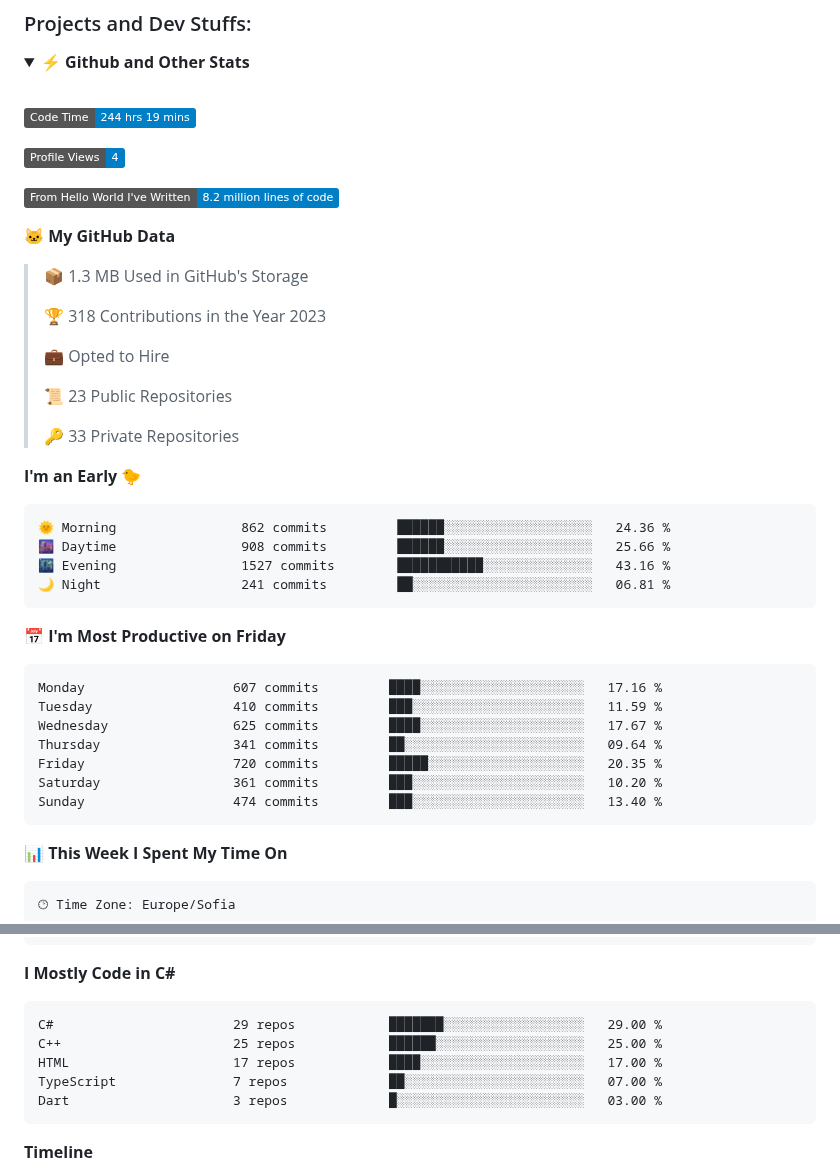
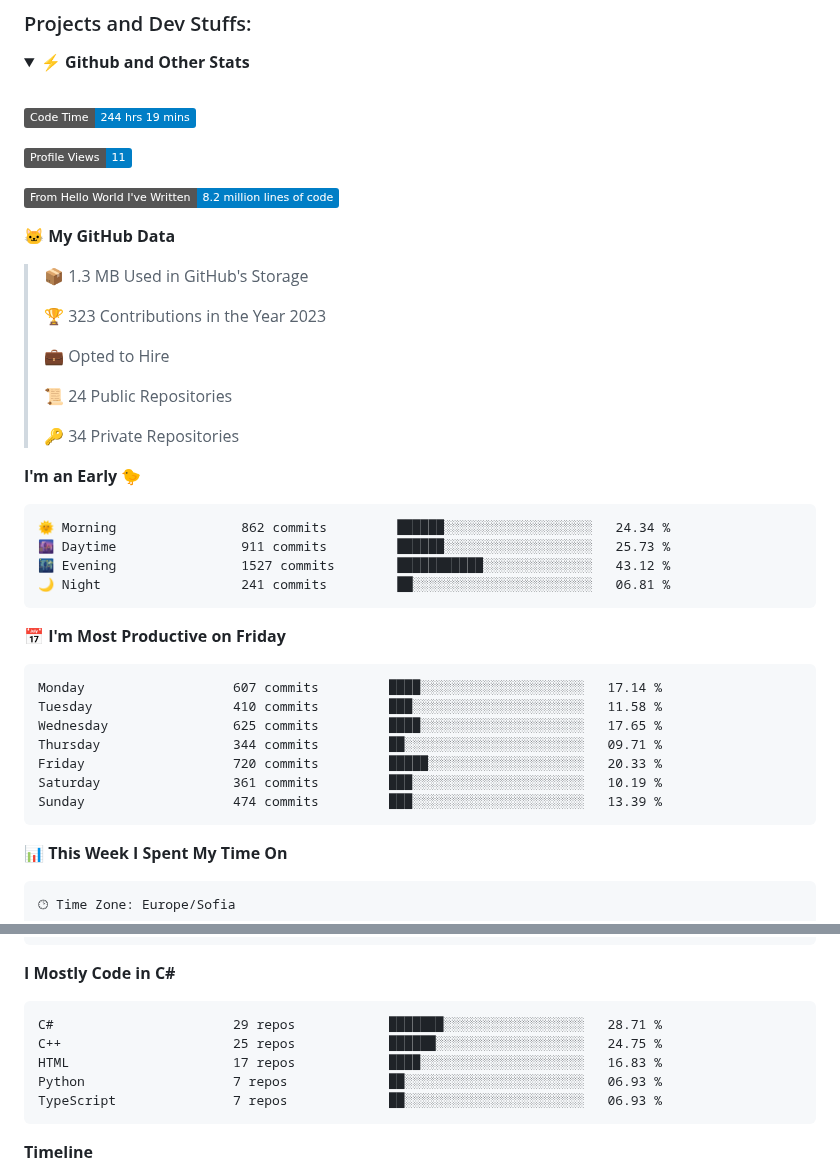
Before and after one commit to SSIvanov19/ssivanov19, a Markdown page: README.md, 2 parts joined by grey strips. GitHub-like rendering; folded sections open; badges without logos.

Commit message:
Updated with Dev Metrics

````diff
--- a/README.md
+++ b/README.md
@@ -36,7 +36,7 @@ I am a student in [@codingburgas](https://github.com/codingburgas) 🎓, who is
  <!--START_SECTION:waka-->
 ![Code Time](http://img.shields.io/badge/Code%20Time-244%20hrs%2019%20mins-blue)
 
-![Profile Views](http://img.shields.io/badge/Profile%20Views-4-blue)
+![Profile Views](http://img.shields.io/badge/Profile%20Views-11-blue)
 
 ![Lines of code](https://img.shields.io/badge/From%20Hello%20World%20I%27ve%20Written-8.2%20million%20lines%20of%20code-blue)
 
@@ -44,32 +44,32 @@ I am a student in [@codingburgas](https://github.com/codingburgas) 🎓, who is
 
 > 📦 1.3 MB Used in GitHub's Storage
  >
-> 🏆 318 Contributions in the Year 2023
+> 🏆 323 Contributions in the Year 2023
  >
 > 💼 Opted to Hire
  >
-> 📜 23 Public Repositories
+> 📜 24 Public Repositories
  >
-> 🔑 33 Private Repositories
+> 🔑 34 Private Repositories
  >
 **I'm an Early 🐤**
 
 ```text
-🌞 Morning                862 commits         ██████░░░░░░░░░░░░░░░░░░░   24.36 %
-🌆 Daytime                908 commits         ██████░░░░░░░░░░░░░░░░░░░   25.66 %
-🌃 Evening                1527 commits        ███████████░░░░░░░░░░░░░░   43.16 %
+🌞 Morning                862 commits         ██████░░░░░░░░░░░░░░░░░░░   24.34 %
+🌆 Daytime                911 commits         ██████░░░░░░░░░░░░░░░░░░░   25.73 %
+🌃 Evening                1527 commits        ███████████░░░░░░░░░░░░░░   43.12 %
 🌙 Night                  241 commits         ██░░░░░░░░░░░░░░░░░░░░░░░   06.81 %
 ```
 📅 **I'm Most Productive on Friday**
 
 ```text
-Monday                   607 commits         ████░░░░░░░░░░░░░░░░░░░░░   17.16 %
-Tuesday                  410 commits         ███░░░░░░░░░░░░░░░░░░░░░░   11.59 %
-Wednesday                625 commits         ████░░░░░░░░░░░░░░░░░░░░░   17.67 %
-Thursday                 341 commits         ██░░░░░░░░░░░░░░░░░░░░░░░   09.64 %
-Friday                   720 commits         █████░░░░░░░░░░░░░░░░░░░░   20.35 %
-Saturday                 361 commits         ███░░░░░░░░░░░░░░░░░░░░░░   10.20 %
-Sunday                   474 commits         ███░░░░░░░░░░░░░░░░░░░░░░   13.40 %
+Monday                   607 commits         ████░░░░░░░░░░░░░░░░░░░░░   17.14 %
+Tuesday                  410 commits         ███░░░░░░░░░░░░░░░░░░░░░░   11.58 %
+Wednesday                625 commits         ████░░░░░░░░░░░░░░░░░░░░░   17.65 %
+Thursday                 344 commits         ██░░░░░░░░░░░░░░░░░░░░░░░   09.71 %
+Friday                   720 commits         █████░░░░░░░░░░░░░░░░░░░░   20.33 %
+Saturday                 361 commits         ███░░░░░░░░░░░░░░░░░░░░░░   10.19 %
+Sunday                   474 commits         ███░░░░░░░░░░░░░░░░░░░░░░   13.39 %
 ```
 
 
@@ -91,11 +91,11 @@ No Activity Tracked This Week
 **I Mostly Code in C#**
 
 ```text
-C#                       29 repos            ███████░░░░░░░░░░░░░░░░░░   29.00 %
-C++                      25 repos            ██████░░░░░░░░░░░░░░░░░░░   25.00 %
-HTML                     17 repos            ████░░░░░░░░░░░░░░░░░░░░░   17.00 %
-TypeScript               7 repos             ██░░░░░░░░░░░░░░░░░░░░░░░   07.00 %
-Dart                     3 repos             █░░░░░░░░░░░░░░░░░░░░░░░░   03.00 %
+C#                       29 repos            ███████░░░░░░░░░░░░░░░░░░   28.71 %
+C++                      25 repos            ██████░░░░░░░░░░░░░░░░░░░   24.75 %
+HTML                     17 repos            ████░░░░░░░░░░░░░░░░░░░░░   16.83 %
+Python                   7 repos             ██░░░░░░░░░░░░░░░░░░░░░░░   06.93 %
+TypeScript               7 repos             ██░░░░░░░░░░░░░░░░░░░░░░░   06.93 %
 ```
 
 
````
